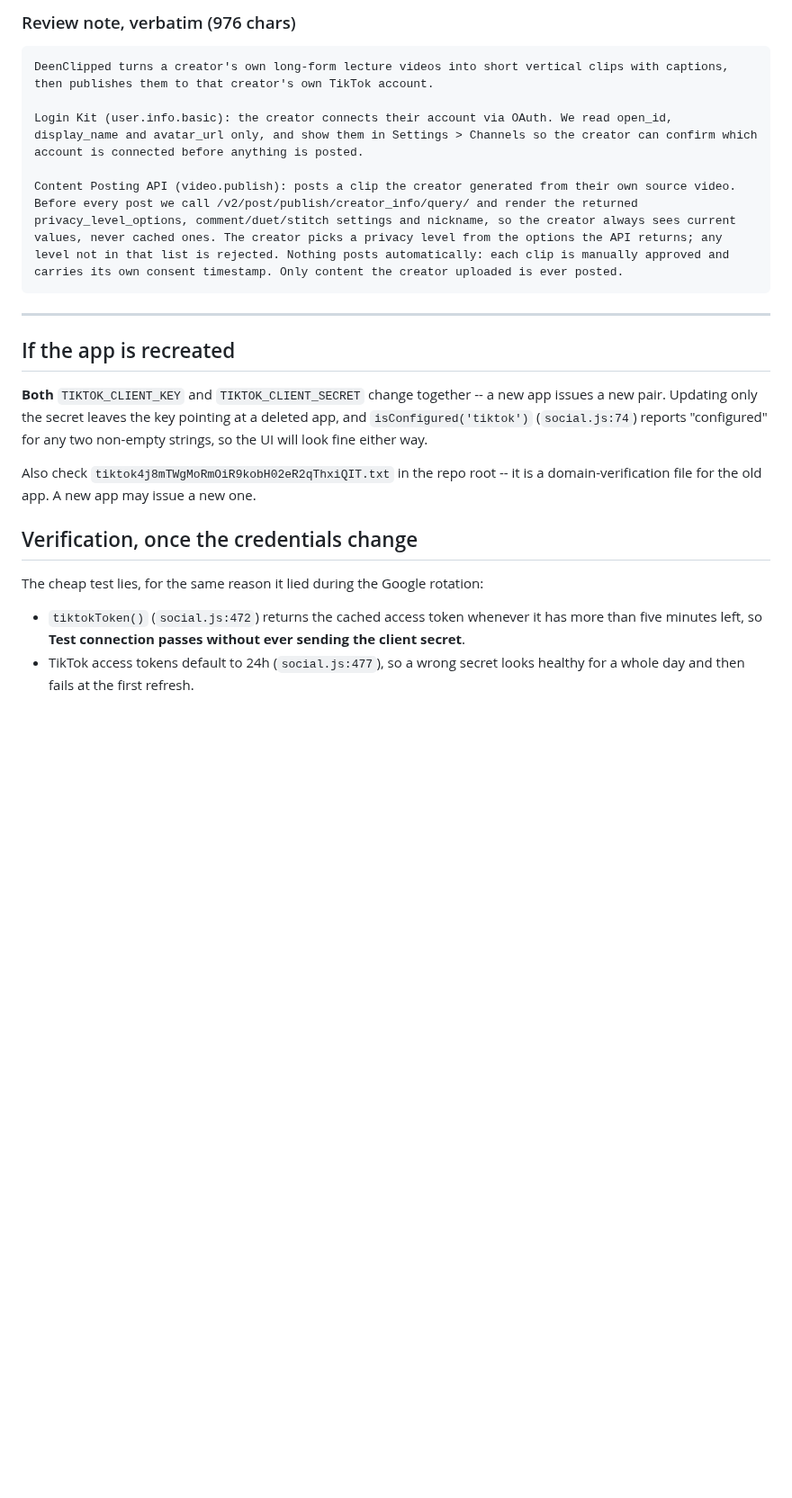
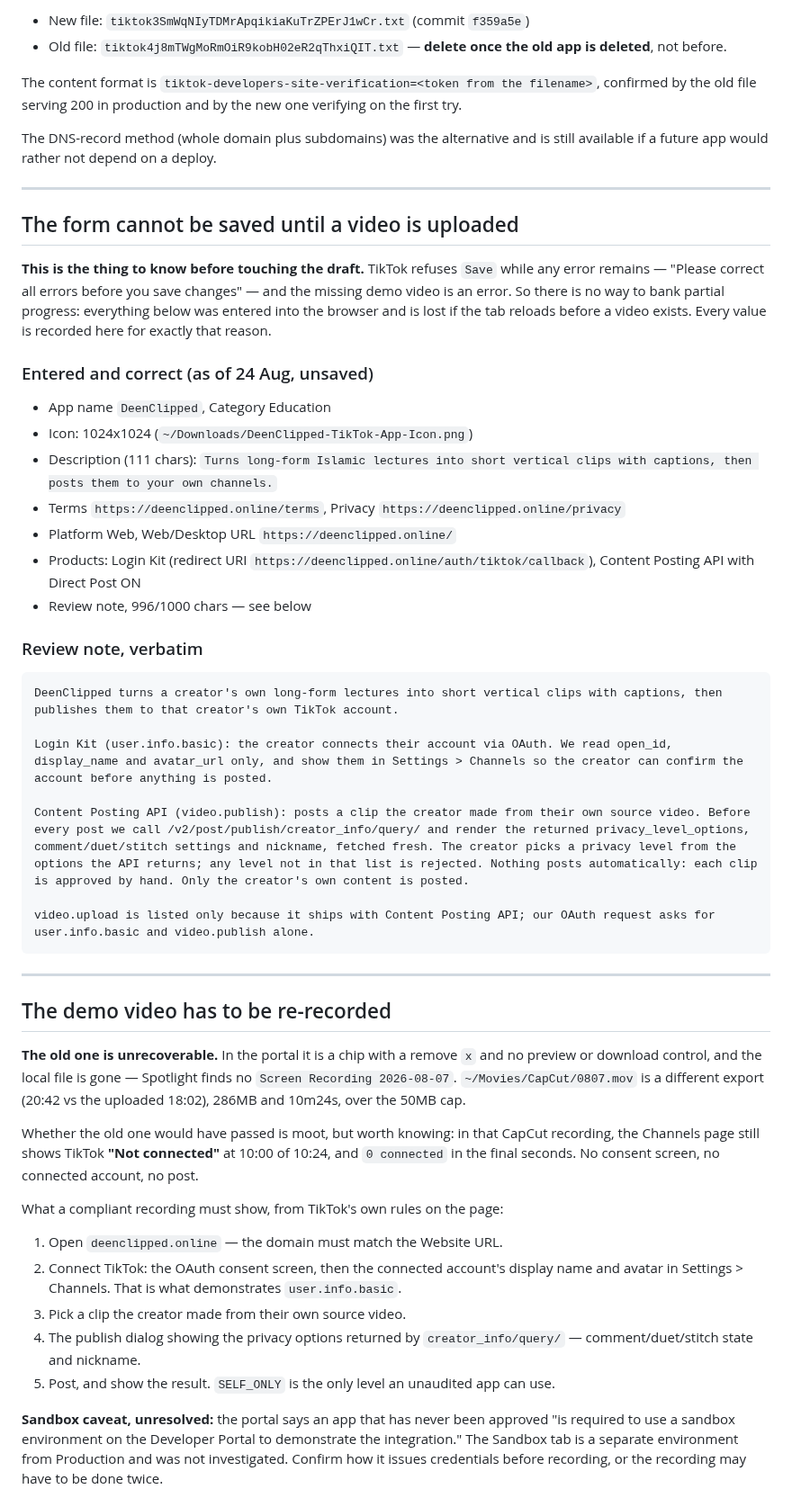
Before and after one commit to youssefchannaoui/Clip-agent-, a Markdown page: TIKTOK-SUBMISSION.md, the part around one of its changes. Shown at 90% size. Drawn GitHub-style; blank space fills up the shorter version.

````diff
--- a/TIKTOK-SUBMISSION.md
+++ b/TIKTOK-SUBMISSION.md
@@ -86,33 +65,77 @@ Privacy handling is already correct for an unaudited app: `privacy` defaults to
 
-### Review note, verbatim (976 chars)
+- New file: `tiktok3SmWqNIyTDMrApqikiaKuTrZPErJ1wCr.txt` (commit `f359a5e`)
+- Old file: `tiktok4j8mTWgMoRmOiR9kobH02eR2qThxiQIT.txt` — **delete once the old
+  app is deleted**, not before.
+
+The content format is `tiktok-developers-site-verification=<token from the
+filename>`, confirmed by the old file serving 200 in production and by the new
+one verifying on the first try.
+
+The DNS-record method (whole domain plus subdomains) was the alternative and is
+still available if a future app would rather not depend on a deploy.
+
+---
+
+## The form cannot be saved until a video is uploaded
+
+**This is the thing to know before touching the draft.** TikTok refuses `Save`
+while any error remains — "Please correct all errors before you save changes" —
+and the missing demo video is an error. So there is no way to bank partial
+progress: everything below was entered into the browser and is lost if the tab
+reloads before a video exists. Every value is recorded here for exactly that
+reason.
+
+### Entered and correct (as of 24 Aug, unsaved)
+
+- App name `DeenClipped`, Category Education
+- Icon: 1024x1024 (`~/Downloads/DeenClipped-TikTok-App-Icon.png`)
+- Description (111 chars): `Turns long-form Islamic lectures into short vertical clips with captions, then posts them to your own channels.`
+- Terms `https://deenclipped.online/terms`, Privacy `https://deenclipped.online/privacy`
+- Platform Web, Web/Desktop URL `https://deenclipped.online/`
+- Products: Login Kit (redirect URI `https://deenclipped.online/auth/tiktok/callback`), Content Posting API with Direct Post ON
+- Review note, 996/1000 chars — see below
+
+### Review note, verbatim
 
 ```
-DeenClipped turns a creator's own long-form lecture videos into short vertical clips with captions, then publishes them to that creator's own TikTok account.
+DeenClipped turns a creator's own long-form lectures into short vertical clips with captions, then publishes them to that creator's own TikTok account.
 
-Login Kit (user.info.basic): the creator connects their account via OAuth. We read open_id, display_name and avatar_url only, and show them in Settings > Channels so the creator can confirm which account is connected before anything is posted.
+Login Kit (user.info.basic): the creator connects their account via OAuth. We read open_id, display_name and avatar_url only, and show them in Settings > Channels so the creator can confirm the account before anything is posted.
 
-Content Posting API (video.publish): posts a clip the creator generated from their own source video. Before every post we call /v2/post/publish/creator_info/query/ and render the returned privacy_level_options, comment/duet/stitch settings and nickname, so the creator always sees current values, never cached ones. The creator picks a privacy level from the options the API returns; any level not in that list is rejected. Nothing posts automatically: each clip is manually approved and carries its own consent timestamp. Only content the creator uploaded is ever posted.
+Content Posting API (video.publish): posts a clip the creator made from their own source video. Before every post we call /v2/post/publish/creator_info/query/ and render the returned privacy_level_options, comment/duet/stitch settings and nickname, fetched fresh. The creator picks a privacy level from the options the API returns; any level not in that list is rejected. Nothing posts automatically: each clip is approved by hand. Only the creator's own content is posted.
+
+video.upload is listed only because it ships with Content Posting API; our OAuth request asks for user.info.basic and video.publish alone.
 ```
 
 ---
 
-## If the app is recreated
+## The demo video has to be re-recorded
 
-**Both** `TIKTOK_CLIENT_KEY` and `TIKTOK_CLIENT_SECRET` change together -- a new
-app issues a new pair. Updating only the secret leaves the key pointing at a
-deleted app, and `isConfigured('tiktok')` (`social.js:74`) reports "configured"
-for any two non-empty strings, so the UI will look fine either way.
+**The old one is unrecoverable.** In the portal it is a chip with a remove `x`
+and no preview or download control, and the local file is gone — Spotlight finds
+no `Screen Recording 2026-08-07`. `~/Movies/CapCut/0807.mov` is a different
+export (20:42 vs the uploaded 18:02), 286MB and 10m24s, over the 50MB cap.
 
-Also check `tiktok4j8mTWgMoRmOiR9kobH02eR2qThxiQIT.txt` in the repo root -- it
-is a domain-verification file for the old app. A new app may issue a new one.
+Whether the old one would have passed is moot, but worth knowing: in that
+CapCut recording, the Channels page still shows TikTok **"Not connected"** at
+10:00 of 10:24, and `0 connected` in the final seconds. No consent screen, no
+connected account, no post.
 
-## Verification, once the credentials change
+What a compliant recording must show, from TikTok's own rules on the page:
 
-The cheap test lies, for the same reason it lied during the Google rotation:
+1. Open `deenclipped.online` — the domain must match the Website URL.
+2. Connect TikTok: the OAuth consent screen, then the connected account's
+   display name and avatar in Settings > Channels. That is what demonstrates
+   `user.info.basic`.
+3. Pick a clip the creator made from their own source video.
+4. The publish dialog showing the privacy options returned by
+   `creator_info/query/` — comment/duet/stitch state and nickname.
+5. Post, and show the result. `SELF_ONLY` is the only level an unaudited app
+   can use.
 
-- `tiktokToken()` (`social.js:472`) returns the cached access token whenever it
-  has more than five minutes left, so **Test connection passes without ever
-  sending the client secret**.
-- TikTok access tokens default to 24h (`social.js:477`), so a wrong secret
-  looks healthy for a whole day and then fails at the first refresh.
+**Sandbox caveat, unresolved:** the portal says an app that has never been
+approved "is required to use a sandbox environment on the Developer Portal to
+demonstrate the integration." The Sandbox tab is a separate environment from
+Production and was not investigated. Confirm how it issues credentials before
+recording, or the recording may have to be done twice.
 
````
Also changed, not shown: other parts of TIKTOK-SUBMISSION.md (+59 -63 lines).
